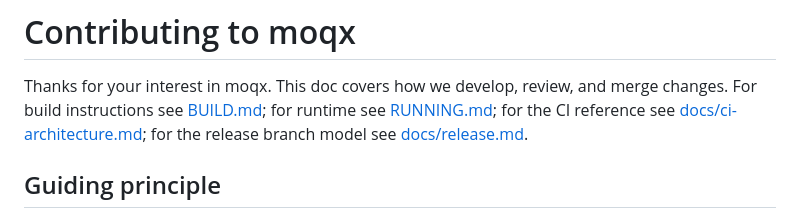
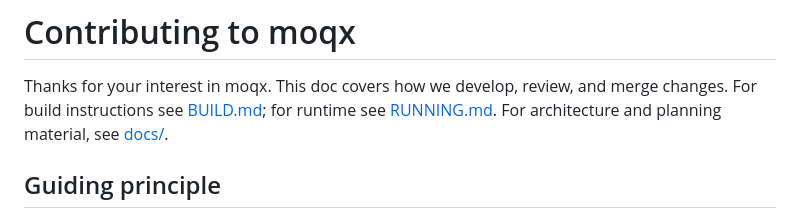
Before and after one commit to openmoq/moqx, a Markdown page: CONTRIBUTING.md, the part around the change. Rendered like a GitHub page.

Commit message:
docs: promote top-level refs in intro; docs/ relegated to deeper-read pointer

```diff
--- a/CONTRIBUTING.md
+++ b/CONTRIBUTING.md
@@ -2,9 +2,8 @@
 
 Thanks for your interest in moqx. This doc covers how we develop,
 review, and merge changes. For build instructions see
-[BUILD.md](BUILD.md); for runtime see [RUNNING.md](RUNNING.md); for the
-CI reference see [docs/ci-architecture.md](docs/ci-architecture.md);
-for the release branch model see [docs/release.md](docs/release.md).
+[BUILD.md](BUILD.md); for runtime see [RUNNING.md](RUNNING.md). For
+architecture and planning material, see [docs/](docs/).
 
 ## Guiding principle
 
```
